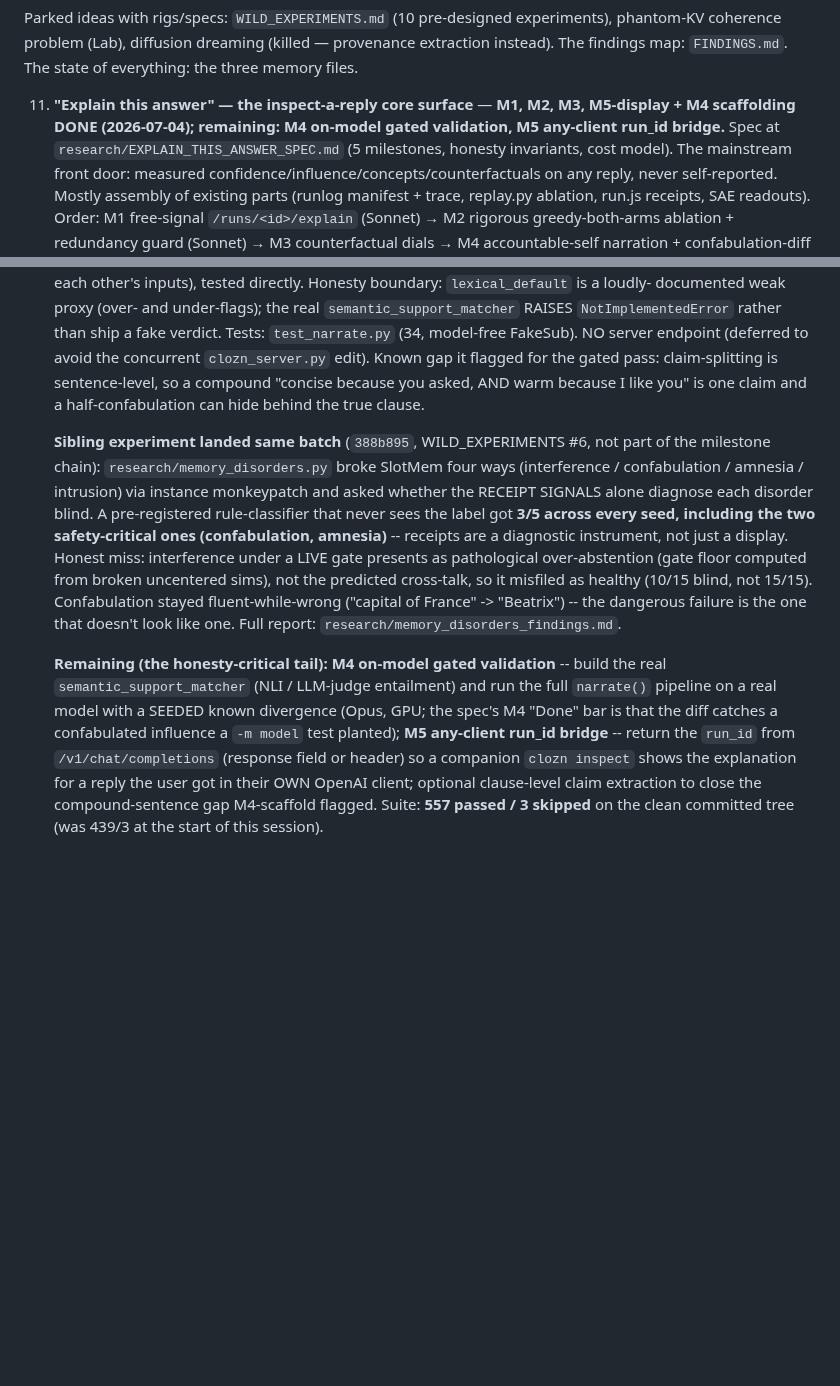
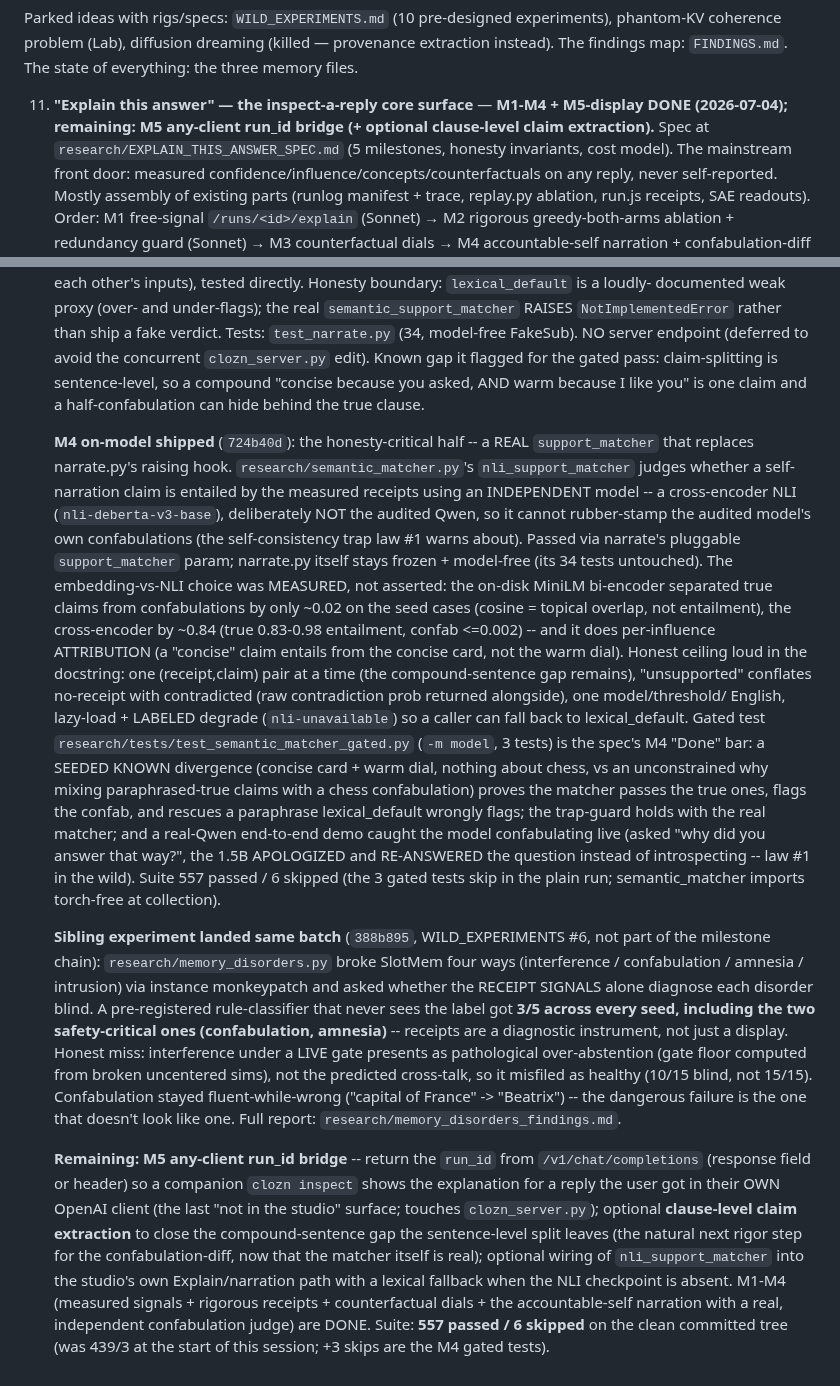
Before and after one commit to bkawa-bot/clozn, a Markdown page: research/NEXT_STEPS.md, 2 parts joined by grey strips. Rendered like a GitHub page; blank space fills up the shorter version.

Commit message:
research: NEXT_STEPS item 11 -- M4 on-model done (real confabulation judge); M1-M4 complete
Claude-Session: https://claude.ai/code/session_016gMKY7bamGds5g1DHkfLQB

```diff
--- a/research/NEXT_STEPS.md
+++ b/research/NEXT_STEPS.md
@@ -159,8 +159,8 @@ Parked ideas with rigs/specs: `WILD_EXPERIMENTS.md` (10 pre-designed experiments
 coherence problem (Lab), diffusion dreaming (killed — provenance extraction instead). The findings
 map: `FINDINGS.md`. The state of everything: the three memory files.
 
-11. **"Explain this answer" — the inspect-a-reply core surface** — **M1, M2, M3, M5-display + M4 scaffolding DONE (2026-07-04);
-    remaining: M4 on-model gated validation, M5 any-client run_id bridge.** Spec at `research/EXPLAIN_THIS_ANSWER_SPEC.md` (5 milestones, honesty invariants, cost
+11. **"Explain this answer" — the inspect-a-reply core surface** — **M1-M4 + M5-display DONE (2026-07-04);
+    remaining: M5 any-client run_id bridge (+ optional clause-level claim extraction).** Spec at `research/EXPLAIN_THIS_ANSWER_SPEC.md` (5 milestones, honesty invariants, cost
     model). The mainstream front door: measured confidence/influence/concepts/counterfactuals on any
     reply, never self-reported. Mostly assembly of existing parts (runlog manifest + trace, replay.py
     ablation, run.js receipts, SAE readouts). Order: M1 free-signal `/runs/<id>/explain` (Sonnet) → M2
@@ -286,6 +286,28 @@ map: `FINDINGS.md`. The state of everything: the three memory files.
     asked, AND warm because I like you" is one claim and a half-confabulation can hide behind the true
     clause.
 
+    **M4 on-model shipped** (`724b40d`): the honesty-critical half -- a REAL `support_matcher` that replaces
+    narrate.py's raising hook. `research/semantic_matcher.py`'s `nli_support_matcher` judges whether a
+    self-narration claim is entailed by the measured receipts using an INDEPENDENT model -- a cross-encoder
+    NLI (`nli-deberta-v3-base`), deliberately NOT the audited Qwen, so it cannot rubber-stamp the audited
+    model's own confabulations (the self-consistency trap law #1 warns about). Passed via narrate's pluggable
+    `support_matcher` param; narrate.py itself stays frozen + model-free (its 34 tests untouched). The
+    embedding-vs-NLI choice was MEASURED, not asserted: the on-disk MiniLM bi-encoder separated true claims
+    from confabulations by only ~0.02 on the seed cases (cosine = topical overlap, not entailment), the
+    cross-encoder by ~0.84 (true 0.83-0.98 entailment, confab <=0.002) -- and it does per-influence
+    ATTRIBUTION (a "concise" claim entails from the concise card, not the warm dial). Honest ceiling loud in
+    the docstring: one (receipt,claim) pair at a time (the compound-sentence gap remains), "unsupported"
+    conflates no-receipt with contradicted (raw contradiction prob returned alongside), one model/threshold/
+    English, lazy-load + LABELED degrade (`nli-unavailable`) so a caller can fall back to lexical_default.
+    Gated test `research/tests/test_semantic_matcher_gated.py` (`-m model`, 3 tests) is the spec's M4 "Done"
+    bar: a SEEDED KNOWN divergence (concise card + warm dial, nothing about chess, vs an unconstrained why
+    mixing paraphrased-true claims with a chess confabulation) proves the matcher passes the true ones,
+    flags the confab, and rescues a paraphrase lexical_default wrongly flags; the trap-guard holds with the
+    real matcher; and a real-Qwen end-to-end demo caught the model confabulating live (asked "why did you
+    answer that way?", the 1.5B APOLOGIZED and RE-ANSWERED the question instead of introspecting -- law #1 in
+    the wild). Suite 557 passed / 6 skipped (the 3 gated tests skip in the plain run; semantic_matcher
+    imports torch-free at collection).
+
     **Sibling experiment landed same batch** (`388b895`, WILD_EXPERIMENTS #6, not part of the milestone
     chain): `research/memory_disorders.py` broke SlotMem four ways (interference / confabulation / amnesia
     / intrusion) via instance monkeypatch and asked whether the RECEIPT SIGNALS alone diagnose each
@@ -297,11 +319,13 @@ map: `FINDINGS.md`. The state of everything: the three memory files.
     France" -> "Beatrix") -- the dangerous failure is the one that doesn't look like one. Full report:
     `research/memory_disorders_findings.md`.
 
-    **Remaining (the honesty-critical tail):** **M4 on-model gated validation** -- build the real
-    `semantic_support_matcher` (NLI / LLM-judge entailment) and run the full `narrate()` pipeline on a
-    real model with a SEEDED known divergence (Opus, GPU; the spec's M4 "Done" bar is that the diff
-    catches a confabulated influence a `-m model` test planted); **M5 any-client run_id bridge** -- return
-    the `run_id` from `/v1/chat/completions` (response field or header) so a companion `clozn inspect`
-    shows the explanation for a reply the user got in their OWN OpenAI client; optional clause-level claim
-    extraction to close the compound-sentence gap M4-scaffold flagged. Suite: **557 passed / 3 skipped**
-    on the clean committed tree (was 439/3 at the start of this session).
+    **Remaining:** **M5 any-client run_id bridge** -- return the `run_id` from `/v1/chat/completions`
+    (response field or header) so a companion `clozn inspect` shows the explanation for a reply the user got
+    in their OWN OpenAI client (the last "not in the studio" surface; touches `clozn_server.py`); optional
+    **clause-level claim extraction** to close the compound-sentence gap the sentence-level split leaves (the
+    natural next rigor step for the confabulation-diff, now that the matcher itself is real); optional wiring
+    of `nli_support_matcher` into the studio's own Explain/narration path with a lexical fallback when the
+    NLI checkpoint is absent. M1-M4 (measured signals + rigorous receipts + counterfactual dials + the
+    accountable-self narration with a real, independent confabulation judge) are DONE. Suite: **557 passed /
+    6 skipped** on the clean committed tree (was 439/3 at the start of this session; +3 skips are the M4
+    gated tests).
```
